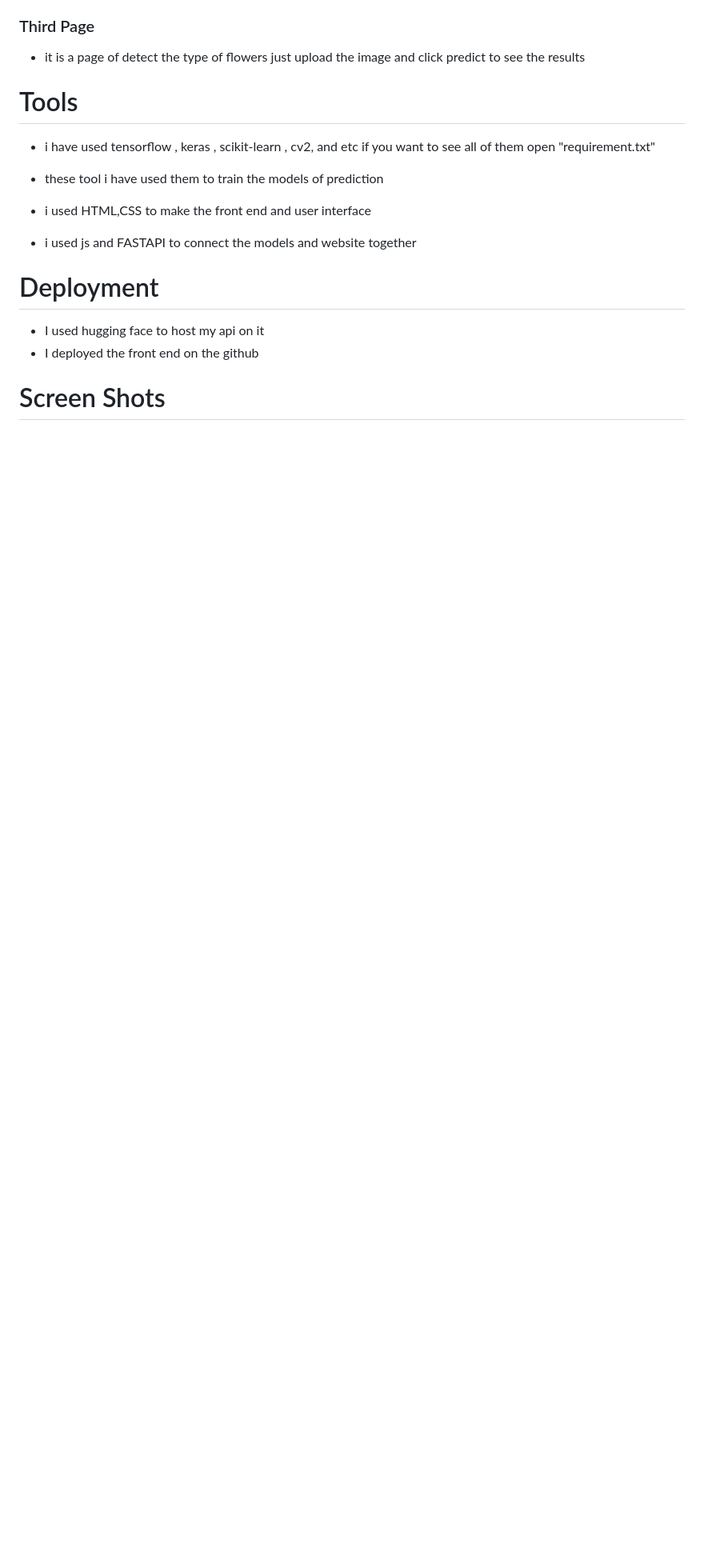
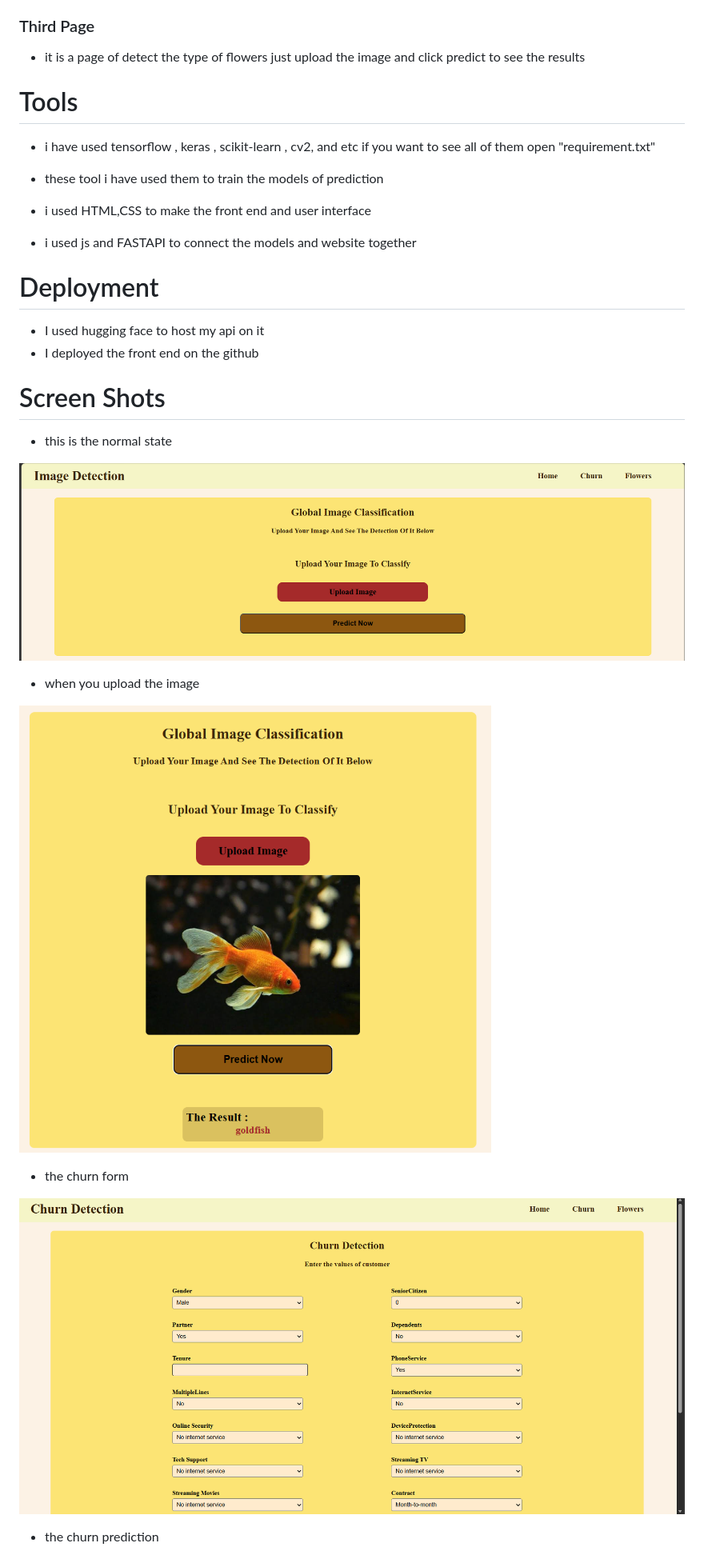
Before and after one commit to SalemElbermawy/detection, a Markdown page: readme.md, the part around one of its changes. Shown at 80% size. GitHub-like rendering; pictures changed too: image-1.png (added), image-2.png (added), image.png (added); blank space fills up the shorter version.

```diff
--- a/readme.md
+++ b/readme.md
@@ -68,3 +68,18 @@ common newt]
 - I deployed the front end on the github
 
 # Screen Shots
+
+- this is the normal state
+
+![alt text](image-1.png)
+
+- when you upload the image
+
+![alt text](image.png)
+
+- the churn form
+
+![alt text](image-2.png)
+
+- the churn prediction
+
```
Also changed, not shown: other parts of readme.md (+7 -0 lines), image-3.png (added), image-4.png (added), image-5.png (added), 4 other files.
